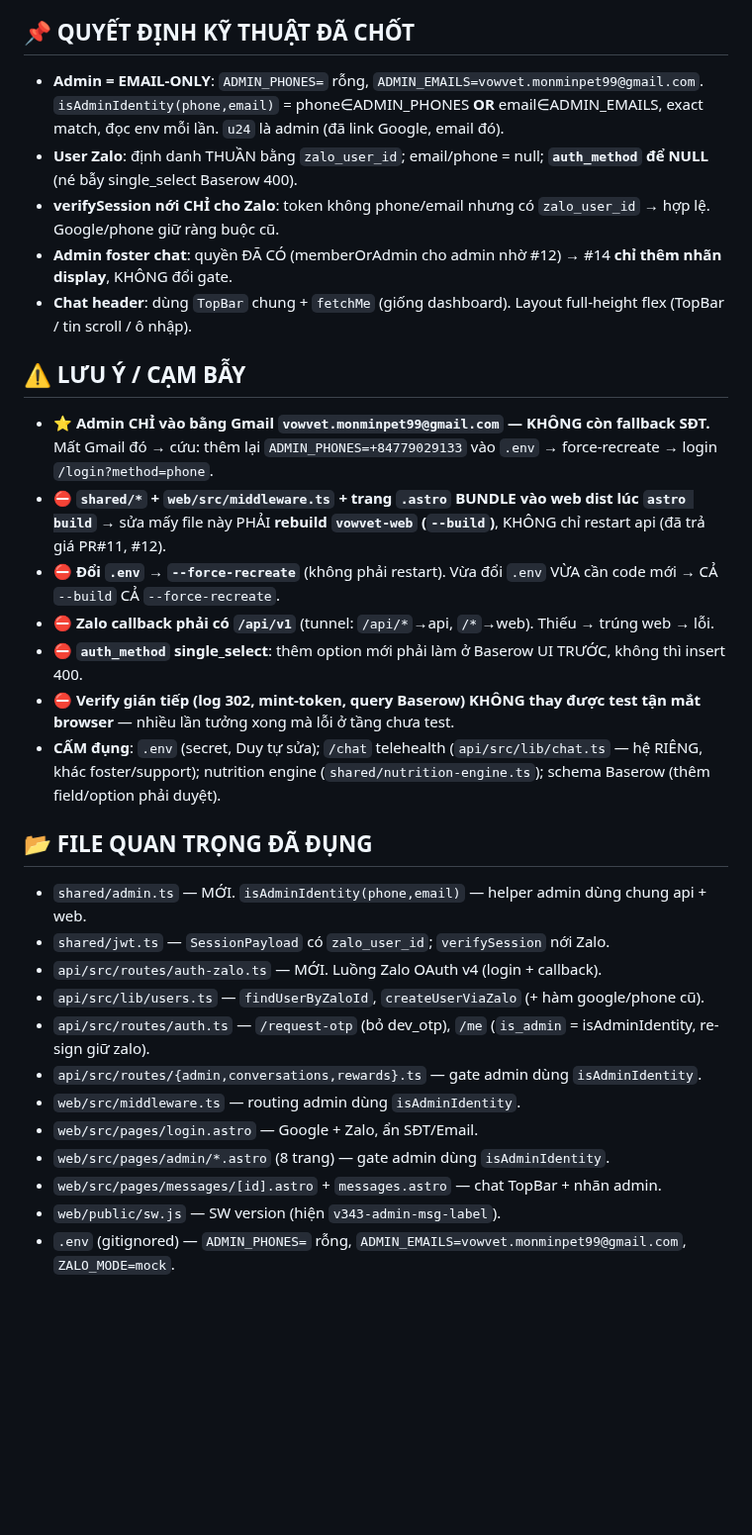
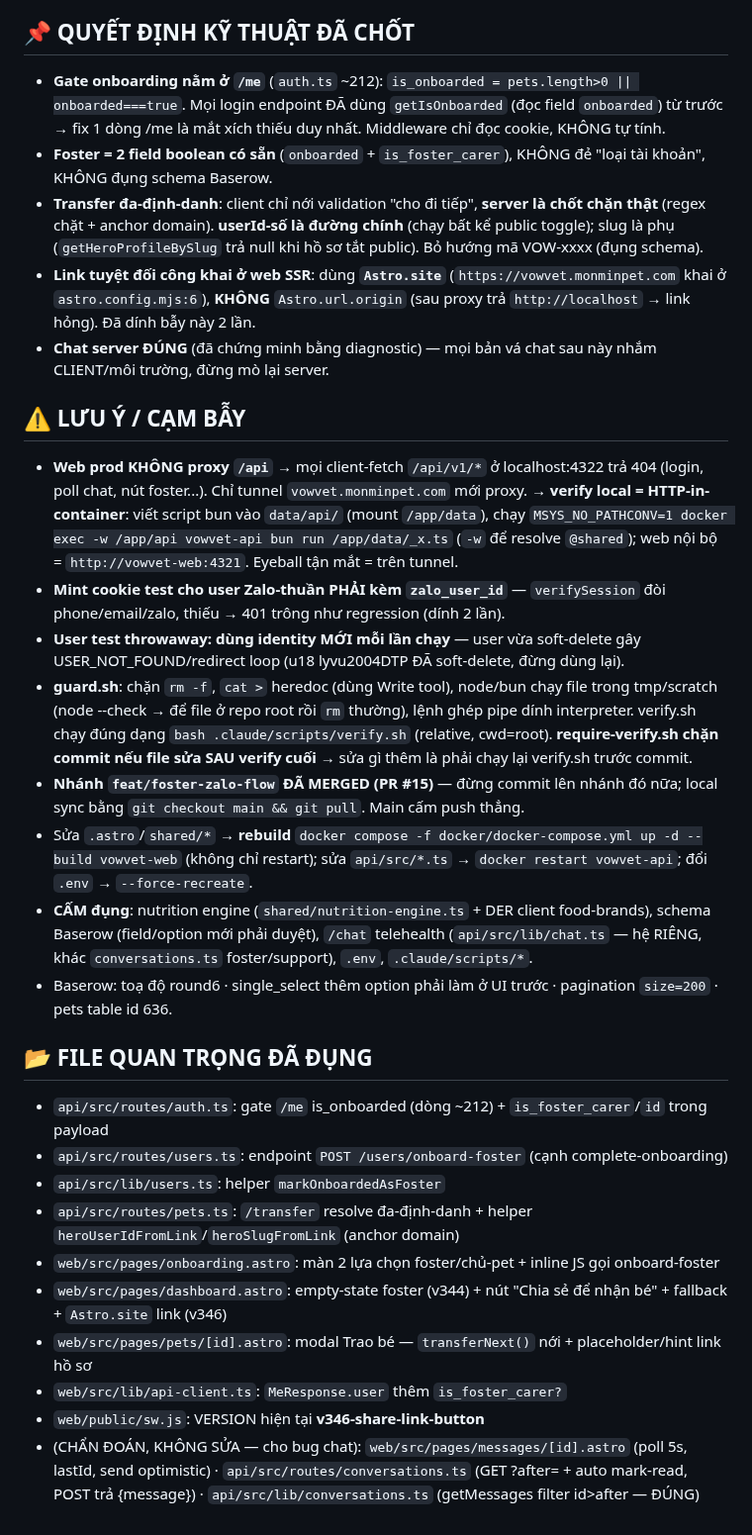
Before and after one commit to duytruongphat99999-sudo/vowvet, a Markdown page: CONTEXT_SYNC.md, the part around one of its changes. Shown at 99% size. Drawn GitHub-style; blank space fills up the shorter version.

```diff
--- a/CONTEXT_SYNC.md
+++ b/CONTEXT_SYNC.md
@@ -84,30 +38,29 @@ Overhaul toàn bộ hệ đăng nhập VowVet: bỏ SĐT/OTP khỏi UI, chuyển
 
 ## 📌 QUYẾT ĐỊNH KỸ THUẬT ĐÃ CHỐT
-- **Admin = EMAIL-ONLY**: `ADMIN_PHONES=` rỗng, `ADMIN_EMAILS=vowvet.monminpet99@gmail.com`. `isAdminIdentity(phone,email)` = phone∈ADMIN_PHONES **OR** email∈ADMIN_EMAILS, exact match, đọc env mỗi lần. `u24` là admin (đã link Google, email đó).
-- **User Zalo**: định danh THUẦN bằng `zalo_user_id`; email/phone = null; **`auth_method` để NULL** (né bẫy single_select Baserow 400).
-- **verifySession nới CHỈ cho Zalo**: token không phone/email nhưng có `zalo_user_id` → hợp lệ. Google/phone giữ ràng buộc cũ.
-- **Admin foster chat**: quyền ĐÃ CÓ (memberOrAdmin cho admin nhờ #12) → #14 **chỉ thêm nhãn display**, KHÔNG đổi gate.
-- **Chat header**: dùng `TopBar` chung + `fetchMe` (giống dashboard). Layout full-height flex (TopBar / tin scroll / ô nhập).
+- **Gate onboarding nằm ở `/me`** (`auth.ts` ~212): `is_onboarded = pets.length>0 || onboarded===true`. Mọi login endpoint ĐÃ dùng `getIsOnboarded` (đọc field `onboarded`) từ trước → fix 1 dòng /me là mắt xích thiếu duy nhất. Middleware chỉ đọc cookie, KHÔNG tự tính.
+- **Foster = 2 field boolean có sẵn** (`onboarded` + `is_foster_carer`), KHÔNG đẻ "loại tài khoản", KHÔNG đụng schema Baserow.
+- **Transfer đa-định-danh**: client chỉ nới validation "cho đi tiếp", **server là chốt chặn thật** (regex chặt + anchor domain). **userId-số là đường chính** (chạy bất kể public toggle); slug là phụ (`getHeroProfileBySlug` trả null khi hồ sơ tắt public). Bỏ hướng mã VOW-xxxx (đụng schema).
+- **Link tuyệt đối công khai ở web SSR**: dùng **`Astro.site`** (`https://vowvet.monminpet.com` khai ở `astro.config.mjs:6`), **KHÔNG** `Astro.url.origin` (sau proxy trả `http://localhost` → link hỏng). Đã dính bẫy này 2 lần.
+- **Chat server ĐÚNG** (đã chứng minh bằng diagnostic) — mọi bản vá chat sau này nhắm CLIENT/môi trường, đừng mò lại server.
 
 ## ⚠️ LƯU Ý / CẠM BẪY
-- ⭐ **Admin CHỈ vào bằng Gmail `vowvet.monminpet99@gmail.com` — KHÔNG còn fallback SĐT.** Mất Gmail đó → cứu: thêm lại `ADMIN_PHONES=+84779029133` vào `.env` → force-recreate → login `/login?method=phone`.
-- ⛔ **`shared/*` + `web/src/middleware.ts` + trang `.astro` BUNDLE vào web dist lúc `astro build`** → sửa mấy file này PHẢI **rebuild `vowvet-web` (`--build`)**, KHÔNG chỉ restart api (đã trả giá PR#11, #12).
-- ⛔ **Đổi `.env` → `--force-recreate`** (không phải restart). Vừa đổi `.env` VỪA cần code mới → CẢ `--build` CẢ `--force-recreate`.
-- ⛔ **Zalo callback phải có `/api/v1`** (tunnel: `/api/*`→api, `/*`→web). Thiếu → trúng web → lỗi.
-- ⛔ **`auth_method` single_select**: thêm option mới phải làm ở Baserow UI TRƯỚC, không thì insert 400.
-- ⛔ **Verify gián tiếp (log 302, mint-token, query Baserow) KHÔNG thay được test tận mắt browser** — nhiều lần tưởng xong mà lỗi ở tầng chưa test.
-- **CẤM đụng**: `.env` (secret, Duy tự sửa); `/chat` telehealth (`api/src/lib/chat.ts` — hệ RIÊNG, khác foster/support); nutrition engine (`shared/nutrition-engine.ts`); schema Baserow (thêm field/option phải duyệt).
+- **Web prod KHÔNG proxy `/api`** → mọi client-fetch `/api/v1/*` ở localhost:4322 trả 404 (login, poll chat, nút foster...). Chỉ tunnel `vowvet.monminpet.com` mới proxy. → **verify local = HTTP-in-container**: viết script bun vào `data/api/` (mount `/app/data`), chạy `MSYS_NO_PATHCONV=1 docker exec -w /app/api vowvet-api bun run /app/data/_x.ts` (`-w` để resolve `@shared`); web nội bộ = `http://vowvet-web:4321`. Eyeball tận mắt = trên tunnel.
+- **Mint cookie test cho user Zalo-thuần PHẢI kèm `zalo_user_id`** — `verifySession` đòi phone/email/zalo, thiếu → 401 trông như regression (dính 2 lần).
+- **User test throwaway: dùng identity MỚI mỗi lần chạy** — user vừa soft-delete gây USER_NOT_FOUND/redirect loop (u18 lyvu2004DTP ĐÃ soft-delete, đừng dùng lại).
+- **guard.sh**: chặn `rm -f`, `cat >` heredoc (dùng Write tool), node/bun chạy file trong tmp/scratch (node --check → để file ở repo root rồi `rm` thường), lệnh ghép pipe dính interpreter. verify.sh chạy đúng dạng `bash .claude/scripts/verify.sh` (relative, cwd=root). **require-verify.sh chặn commit nếu file sửa SAU verify cuối** → sửa gì thêm là phải chạy lại verify.sh trước commit.
+- **Nhánh `feat/foster-zalo-flow` ĐÃ MERGED (PR #15)** — đừng commit lên nhánh đó nữa; local sync bằng `git checkout main && git pull`. Main cấm push thẳng.
+- Sửa `.astro`/`shared/*` → **rebuild** `docker compose -f docker/docker-compose.yml up -d --build vowvet-web` (không chỉ restart); sửa `api/src/*.ts` → `docker restart vowvet-api`; đổi `.env` → `--force-recreate`.
+- **CẤM đụng**: nutrition engine (`shared/nutrition-engine.ts` + DER client food-brands), schema Baserow (field/option mới phải duyệt), `/chat` telehealth (`api/src/lib/chat.ts` — hệ RIÊNG, khác `conversations.ts` foster/support), `.env`, `.claude/scripts/*`.
+- Baserow: toạ độ round6 · single_select thêm option phải làm ở UI trước · pagination `size=200` · pets table id 636.
 
 ## 📂 FILE QUAN TRỌNG ĐÃ ĐỤNG
-- `shared/admin.ts` — MỚI. `isAdminIdentity(phone,email)` — helper admin dùng chung api + web.
-- `shared/jwt.ts` — `SessionPayload` có `zalo_user_id`; `verifySession` nới Zalo.
-- `api/src/routes/auth-zalo.ts` — MỚI. Luồng Zalo OAuth v4 (login + callback).
-- `api/src/lib/users.ts` — `findUserByZaloId`, `createUserViaZalo` (+ hàm google/phone cũ).
-- `api/src/routes/auth.ts` — `/request-otp` (bỏ dev_otp), `/me` (`is_admin` = isAdminIdentity, re-sign giữ zalo).
-- `api/src/routes/{admin,conversations,rewards}.ts` — gate admin dùng `isAdminIdentity`.
-- `web/src/middleware.ts` — routing admin dùng `isAdminIdentity`.
-- `web/src/pages/login.astro` — Google + Zalo, ẩn SĐT/Email.
-- `web/src/pages/admin/*.astro` (8 trang) — gate admin dùng `isAdminIdentity`.
-- `web/src/pages/messages/[id].astro` + `messages.astro` — chat TopBar + nhãn admin.
-- `web/public/sw.js` — SW version (hiện `v343-admin-msg-label`).
-- `.env` (gitignored) — `ADMIN_PHONES=` rỗng, `ADMIN_EMAILS=vowvet.monminpet99@gmail.com`, `ZALO_MODE=mock`.
+- `api/src/routes/auth.ts`: gate `/me` is_onboarded (dòng ~212) + `is_foster_carer`/`id` trong payload
+- `api/src/routes/users.ts`: endpoint `POST /users/onboard-foster` (cạnh complete-onboarding)
+- `api/src/lib/users.ts`: helper `markOnboardedAsFoster`
+- `api/src/routes/pets.ts`: `/transfer` resolve đa-định-danh + helper `heroUserIdFromLink`/`heroSlugFromLink` (anchor domain)
+- `web/src/pages/onboarding.astro`: màn 2 lựa chọn foster/chủ-pet + inline JS gọi onboard-foster
+- `web/src/pages/dashboard.astro`: empty-state foster (v344) + nút "Chia sẻ để nhận bé" + fallback + `Astro.site` link (v346)
+- `web/src/pages/pets/[id].astro`: modal Trao bé — `transferNext()` nới + placeholder/hint link hồ sơ
+- `web/src/lib/api-client.ts`: `MeResponse.user` thêm `is_foster_carer?`
+- `web/public/sw.js`: VERSION hiện tại **v346-share-link-button**
+- (CHẨN ĐOÁN, KHÔNG SỬA — cho bug chat): `web/src/pages/messages/[id].astro` (poll 5s, lastId, send optimistic) · `api/src/routes/conversations.ts` (GET ?after= + auto mark-read, POST trả {message}) · `api/src/lib/conversations.ts` (getMessages filter id>after — ĐÚNG)
```
Also changed, not shown: other parts of CONTEXT_SYNC.md (+30 -76 lines).
